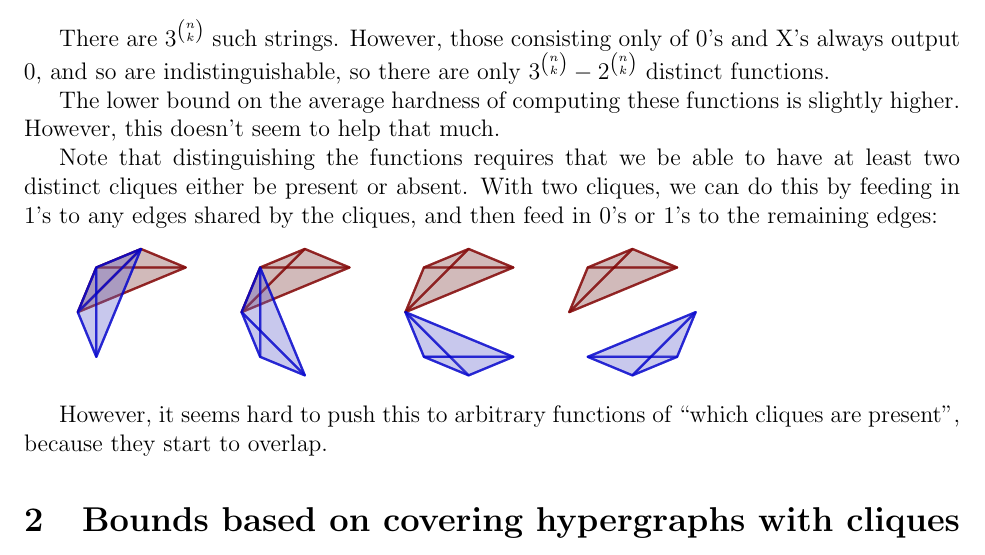
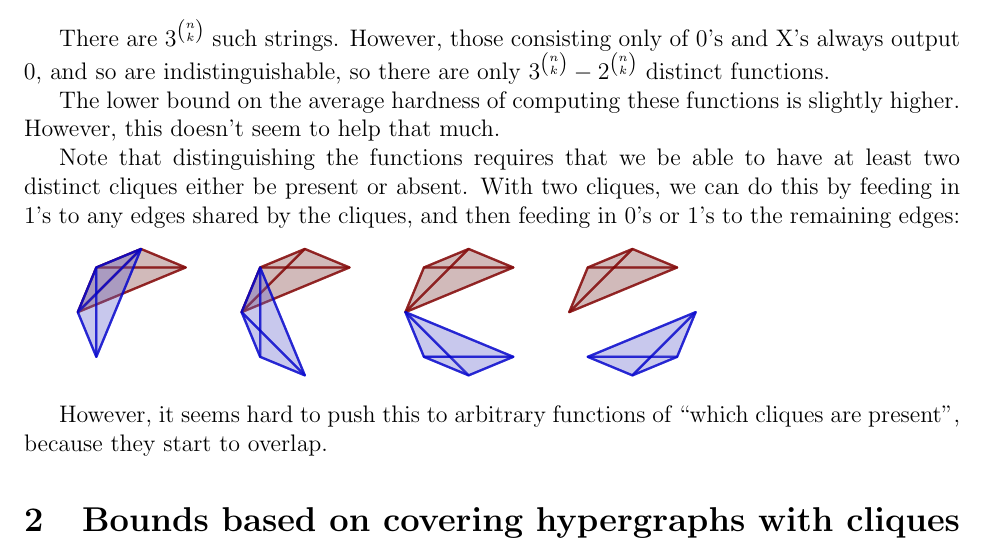
Before and after one commit to joshtburdick/misc, a LaTeX paper (countingBound/countingBound.tex): part of page 6 of 18, cut so that both start at the same text. Compiled offline with pdfLaTeX.

```diff
--- a/countingBound/countingBound.tex
+++ b/countingBound/countingBound.tex
@@ -266,7 +266,7 @@
 Note that distinguishing the functions requires that we be able to have at
 least two distinct cliques either be present or absent. With two cliques,
 we can do this by feeding in 1's to any edges shared by the cliques, and
-then feed in 0's or 1's to the remaining edges:
+then feeding in 0's or 1's to the remaining edges:
 
 \includegraphics[width=0.7\textwidth]{R/overlapping.pdf}
 
```
Also changed, not shown: countingBound/countingBound.pdf, 1 other file.
